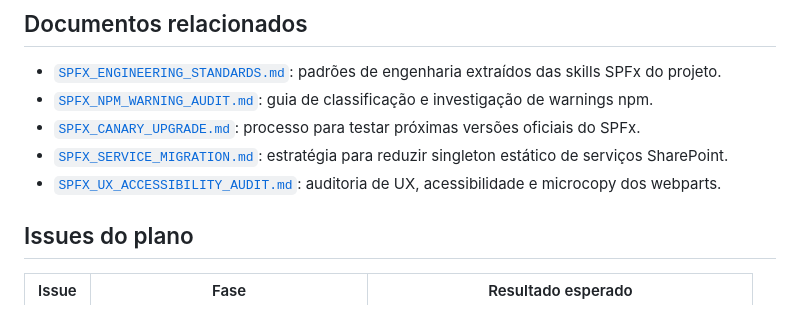
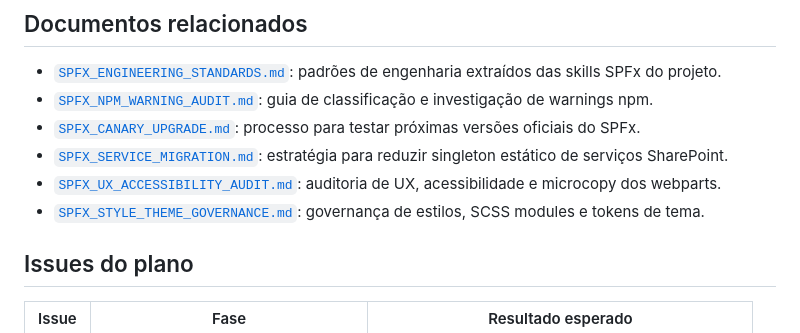
Before and after one commit to Pedro-ouza/isotanks, a Markdown page: docs/SPFX_STACK_MAINTENANCE.md, the part around one of its changes. GitHub-like rendering.

Commit message:
docs: mark style theme governance phase

```diff
--- a/docs/SPFX_STACK_MAINTENANCE.md
+++ b/docs/SPFX_STACK_MAINTENANCE.md
@@ -22,6 +22,7 @@ Reduzir warnings, manter o CI determinístico e preparar o projeto para atualiza
 - [`SPFX_CANARY_UPGRADE.md`](./SPFX_CANARY_UPGRADE.md): processo para testar próximas versões oficiais do SPFx.
 - [`SPFX_SERVICE_MIGRATION.md`](./SPFX_SERVICE_MIGRATION.md): estratégia para reduzir singleton estático de serviços SharePoint.
 - [`SPFX_UX_ACCESSIBILITY_AUDIT.md`](./SPFX_UX_ACCESSIBILITY_AUDIT.md): auditoria de UX, acessibilidade e microcopy dos webparts.
+- [`SPFX_STYLE_THEME_GOVERNANCE.md`](./SPFX_STYLE_THEME_GOVERNANCE.md): governança de estilos, SCSS modules e tokens de tema.
 
 ## Issues do plano
 
```
Also changed, not shown: other parts of docs/SPFX_STACK_MAINTENANCE.md (+1 -1 lines).
